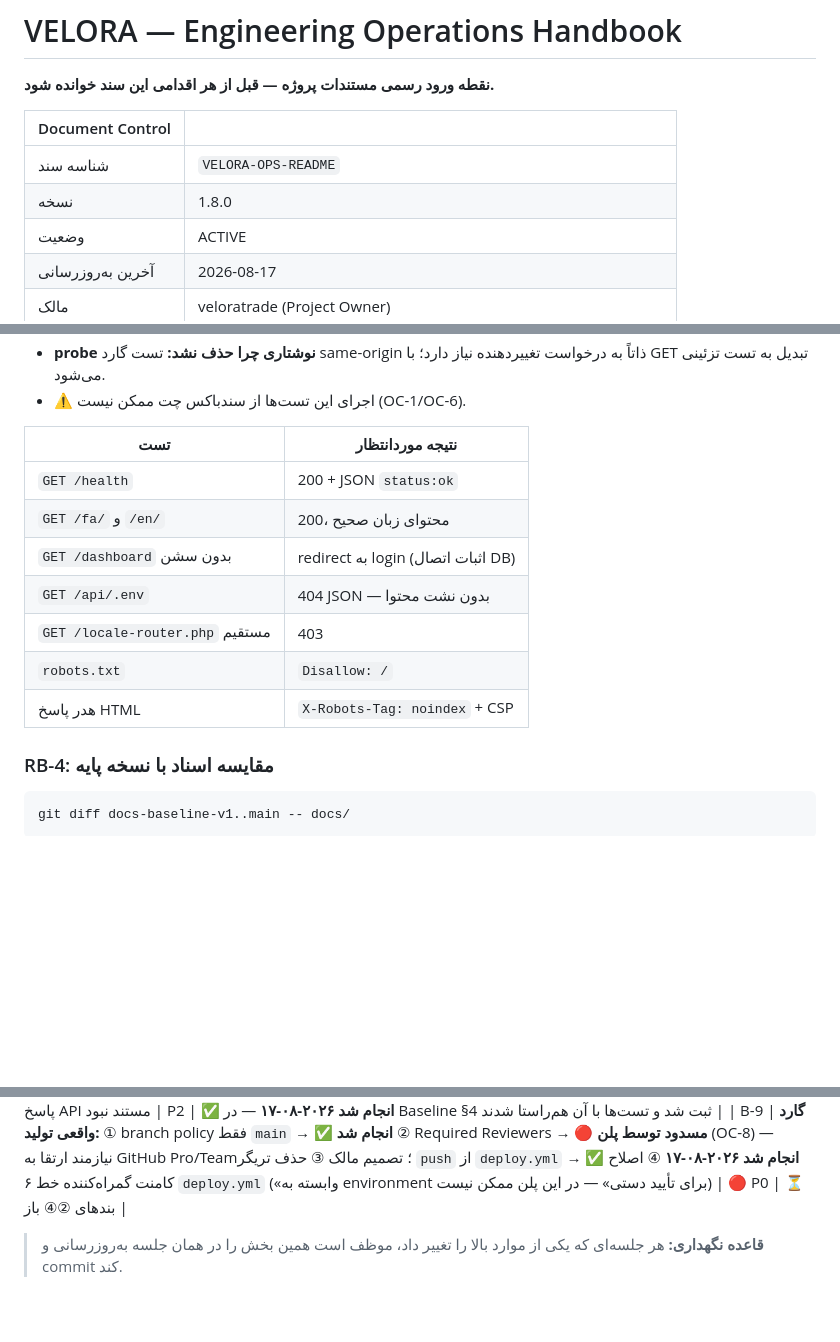
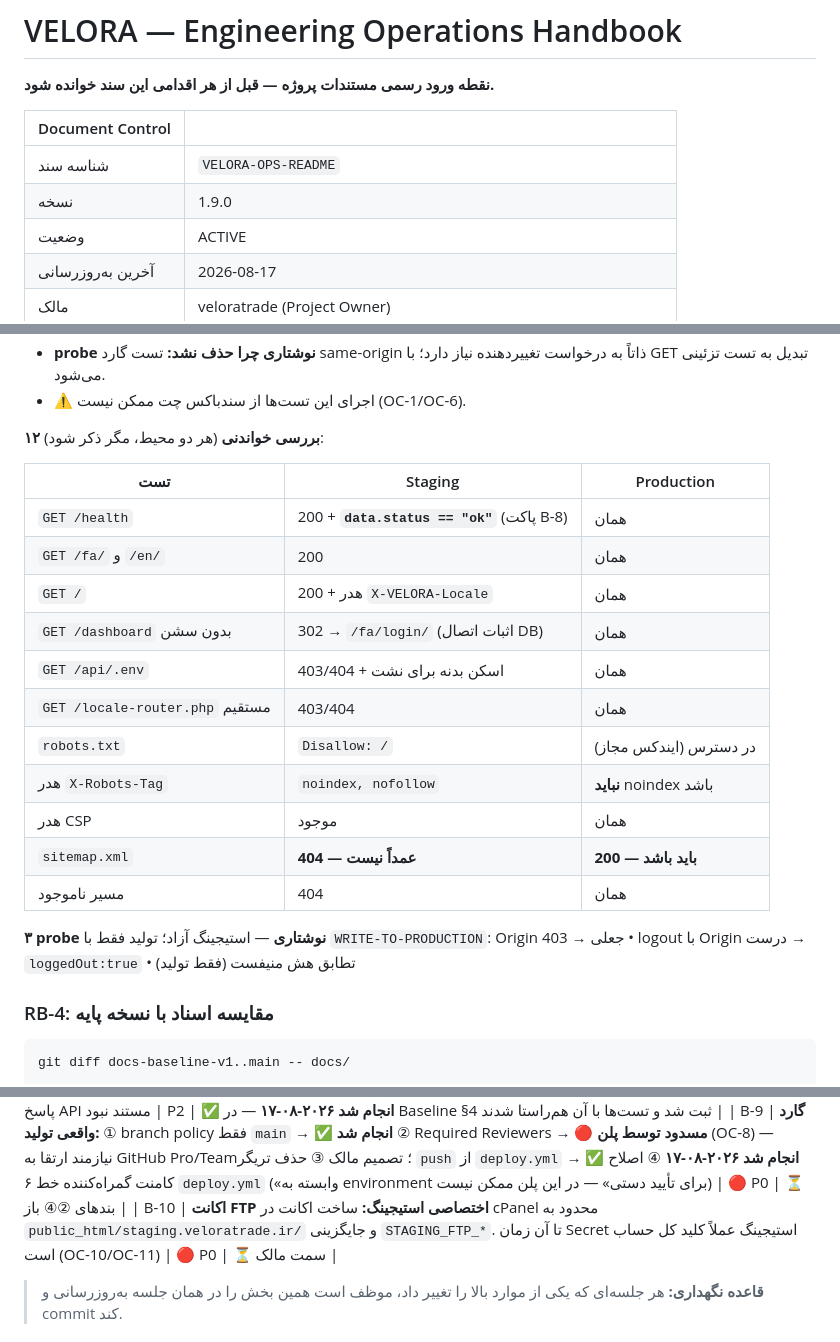
Before and after one commit to veloratrade/veloratrade, a Markdown page: docs/README.md, 3 parts joined by grey strips. Rendered like a GitHub page; blank space fills up the shorter version.

````diff
--- a/docs/README.md
+++ b/docs/README.md
@@ -5,7 +5,7 @@
 | Document Control | |
 |---|---|
 | شناسه سند | `VELORA-OPS-README` |
-| نسخه | 1.8.0 |
+| نسخه | 1.9.0 |
 | وضعیت | ACTIVE |
 | آخرین به‌روزرسانی | 2026-08-17 |
 | مالک | veloratrade (Project Owner) |
@@ -158,15 +158,24 @@ healthcheck-suite.yml        ← تنها محل منطق مشترک (workflow_c
 - **probe نوشتاری چرا حذف نشد:** تست گارد same-origin ذاتاً به درخواست تغییردهنده نیاز دارد؛ با GET تبدیل به تست تزئینی می‌شود.
 - ⚠️ اجرای این تست‌ها از سندباکس چت ممکن نیست (OC-1/OC-6).
 
-| تست | نتیجه موردانتظار |
-|---|---|
-| `GET /health` | 200 + JSON `status:ok` |
-| `GET /fa/` و `/en/` | 200، محتوای زبان صحیح |
-| `GET /dashboard` بدون سشن | redirect به login (اثبات اتصال DB) |
-| `GET /api/.env` | 404 JSON — بدون نشت محتوا |
-| `GET /locale-router.php` مستقیم | 403 |
-| `robots.txt` | `Disallow: /` |
-| هدر پاسخ HTML | `X-Robots-Tag: noindex` + CSP |
+**۱۲ بررسی خواندنی** (هر دو محیط، مگر ذکر شود):
+
+| تست | Staging | Production |
+|---|---|---|
+| `GET /health` | 200 + **`data.status == "ok"`** (پاکت B-8) | همان |
+| `GET /fa/` و `/en/` | 200 | همان |
+| `GET /` | 200 + هدر `X-VELORA-Locale` | همان |
+| `GET /dashboard` بدون سشن | 302 → `/fa/login/` (اثبات اتصال DB) | همان |
+| `GET /api/.env` | 403/404 + اسکن بدنه برای نشت | همان |
+| `GET /locale-router.php` مستقیم | 403/404 | همان |
+| `robots.txt` | `Disallow: /` | در دسترس (ایندکس مجاز) |
+| هدر `X-Robots-Tag` | `noindex, nofollow` | **نباید** noindex باشد |
+| هدر CSP | موجود | همان |
+| `sitemap.xml` | **404 — عمداً نیست** | **200 — باید باشد** |
+| مسیر ناموجود | 404 | همان |
+
+**۳ probe نوشتاری** — استیجینگ آزاد؛ تولید فقط با `WRITE-TO-PRODUCTION`:
+Origin جعلی → 403 • logout با Origin درست → `loggedOut:true` • تطابق هش منیفست (فقط تولید)
 
 ### RB-4: مقایسه اسناد با نسخه پایه
 ```
@@ -245,6 +305,7 @@ git diff docs-baseline-v1..main -- docs/
 | B-7 | اصلاح `healthcheck.yml` | P1 | ✅ **انجام شد ۲۰۲۶-۰۸-۱۷** — rename + حذف schedule + گارد نوشتاری |
 | B-8 | قرارداد پاکت پاسخ API مستند نبود | P2 | ✅ **انجام شد ۲۰۲۶-۰۸-۱۷** — در Baseline §4 ثبت شد و تست‌ها با آن هم‌راستا شدند |
 | B-9 | **گارد واقعی تولید:** ① branch policy فقط `main` → ✅ **انجام شد** ② Required Reviewers → 🔴 **مسدود توسط پلن** (OC-8) — نیازمند ارتقا به GitHub Pro/Team؛ تصمیم مالک ③ حذف تریگر `push` از `deploy.yml` → ✅ **انجام شد ۲۰۲۶-۰۸-۱۷** ④ اصلاح کامنت گمراه‌کننده خط ۶ `deploy.yml` («وابسته به environment برای تأیید دستی» — در این پلن ممکن نیست) | 🔴 P0 | ⏳ بندهای ②④ باز |
+| B-10 | **اکانت FTP اختصاصی استیجینگ:** ساخت اکانت در cPanel محدود به `public_html/staging.veloratrade.ir/` و جایگزینی `STAGING_FTP_*`. تا آن زمان Secret استیجینگ عملاً کلید کل حساب است (OC-10/OC-11) | 🔴 P0 | ⏳ سمت مالک |
 
 > **قاعده نگهداری:** هر جلسه‌ای که یکی از موارد بالا را تغییر داد، موظف است همین بخش را در همان جلسه به‌روزرسانی و commit کند.
 
````
Also changed, not shown: other parts of docs/README.md (+55 -4 lines).
